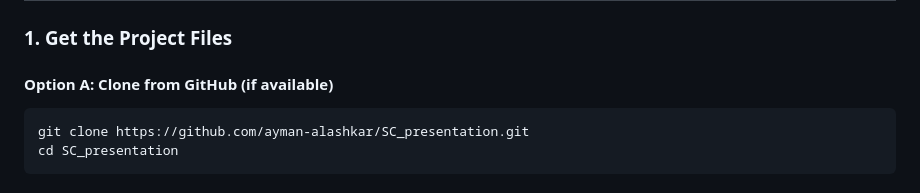
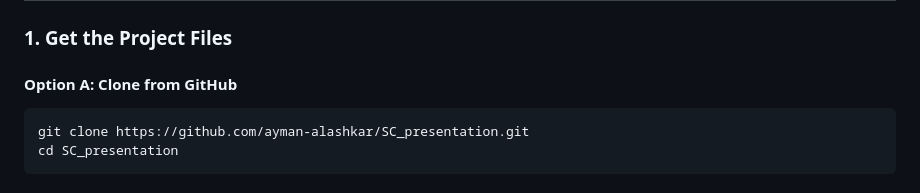
Before and after one commit to ayman-alashkar/SC_presentation, a Markdown page: README.md, the part around the change. Drawn GitHub-style.

````diff
--- a/README.md
+++ b/README.md
@@ -59,7 +59,7 @@ All required packages are listed in `requirements.txt`
 
 ### 1. Get the Project Files
 
-#### Option A: Clone from GitHub (if available)
+#### Option A: Clone from GitHub
 ```bash
 git clone https://github.com/ayman-alashkar/SC_presentation.git
 cd SC_presentation
````
